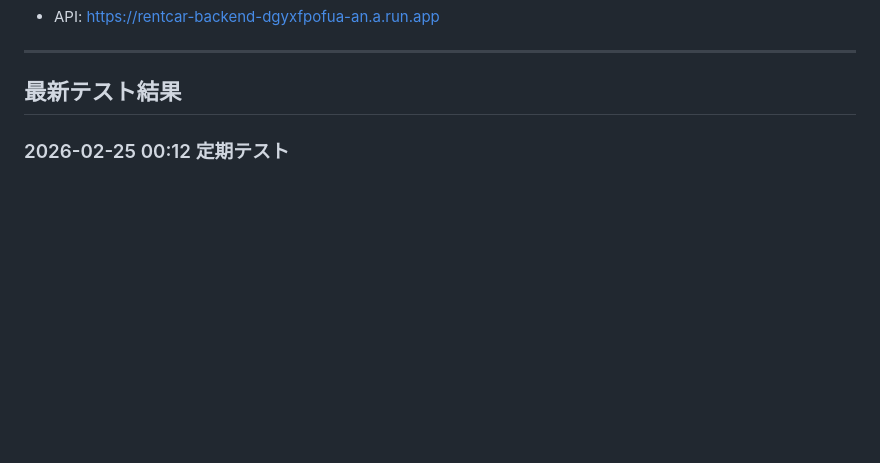
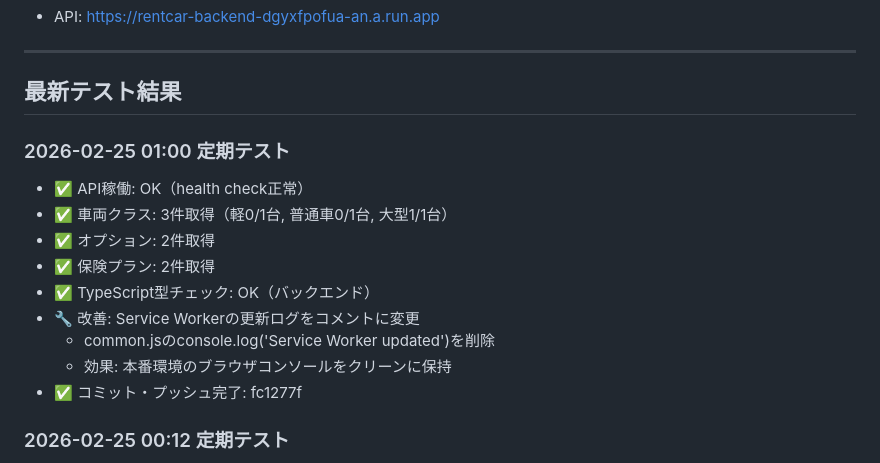
Before and after one commit to chitose-dev/rent, a Markdown page: DEV_PLAN.md, the part around the change. GitHub-like rendering; blank space fills up the shorter version.

Commit message:
docs: 2026-02-25 01:00 定期テスト結果を記録

```diff
--- a/DEV_PLAN.md
+++ b/DEV_PLAN.md
@@ -121,6 +121,17 @@
 ---
 
 ## 最新テスト結果
+
+### 2026-02-25 01:00 定期テスト
+- ✅ API稼働: OK（health check正常）
+- ✅ 車両クラス: 3件取得（軽0/1台, 普通車0/1台, 大型1/1台）
+- ✅ オプション: 2件取得
+- ✅ 保険プラン: 2件取得
+- ✅ TypeScript型チェック: OK（バックエンド）
+- 🔧 改善: Service Workerの更新ログをコメントに変更
+  - common.jsのconsole.log('Service Worker updated')を削除
+  - 効果: 本番環境のブラウザコンソールをクリーンに保持
+- ✅ コミット・プッシュ完了: fc1277f
 
 ### 2026-02-25 00:12 定期テスト
 - ✅ API稼働: OK（health check正常）
```
